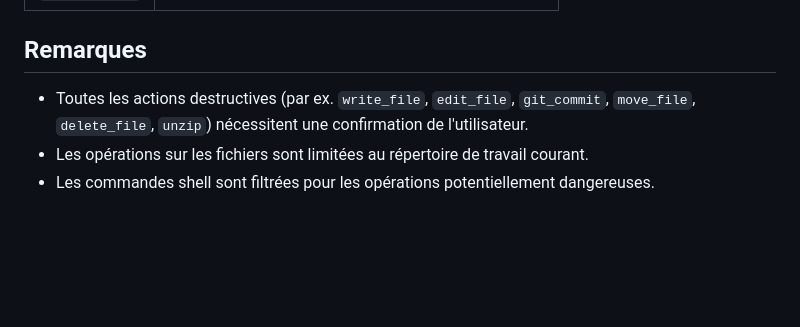
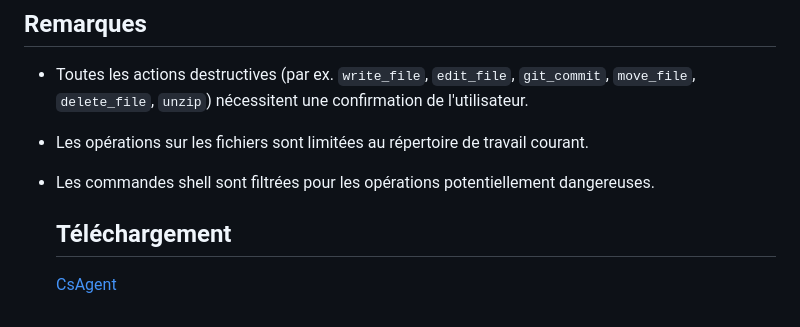
Before and after one commit to artydev/csagent, a Markdown page: README.md, the part around the change. GitHub-like rendering; blank space fills up the shorter version.

Commit message:
Add download section to README
Add download section for CsAgent

```diff
--- a/README.md
+++ b/README.md
@@ -267,3 +267,6 @@ CsAgentUI
   courant.
 - Les commandes shell sont filtrées pour les opérations potentiellement
   dangereuses.
+
+  ## Téléchargement
+  [CsAgent](http://)
```
